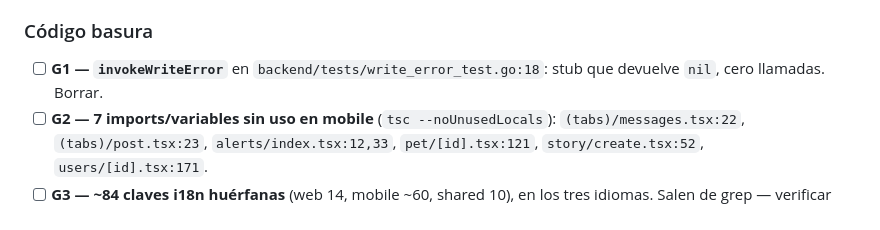
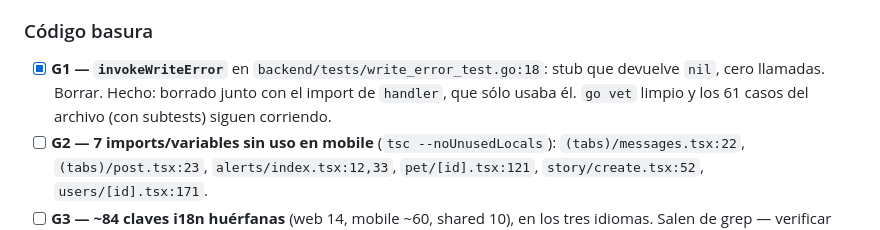
Before and after one commit to Goncar29/searchpet, a Markdown page: odd/tasks/auditoria-seguridad-2026-09-23.md, the part around the change. Drawn GitHub-style.

Commit message:
docs(odd): close G1

```diff
--- a/odd/tasks/auditoria-seguridad-2026-09-23.md
+++ b/odd/tasks/auditoria-seguridad-2026-09-23.md
@@ -371,8 +371,10 @@ recuperación, key de Jina, `/api/ops/quota`, `phone_verified`) NO entran acá.
   en sus consolas que estén restringidas por app. Manual, del usuario.
 
 ### Código basura
-- [ ] **G1 — `invokeWriteError`** en `backend/tests/write_error_test.go:18`:
+- [x] **G1 — `invokeWriteError`** en `backend/tests/write_error_test.go:18`:
   stub que devuelve `nil`, cero llamadas. Borrar.
+  Hecho: borrado junto con el import de `handler`, que sólo usaba él. `go
+  vet` limpio y los 61 casos del archivo (con subtests) siguen corriendo.
 - [ ] **G2 — 7 imports/variables sin uso en mobile** (`tsc
   --noUnusedLocals`): `(tabs)/messages.tsx:22`, `(tabs)/post.tsx:23`,
   `alerts/index.tsx:12,33`, `pet/[id].tsx:121`, `story/create.tsx:52`,
```
